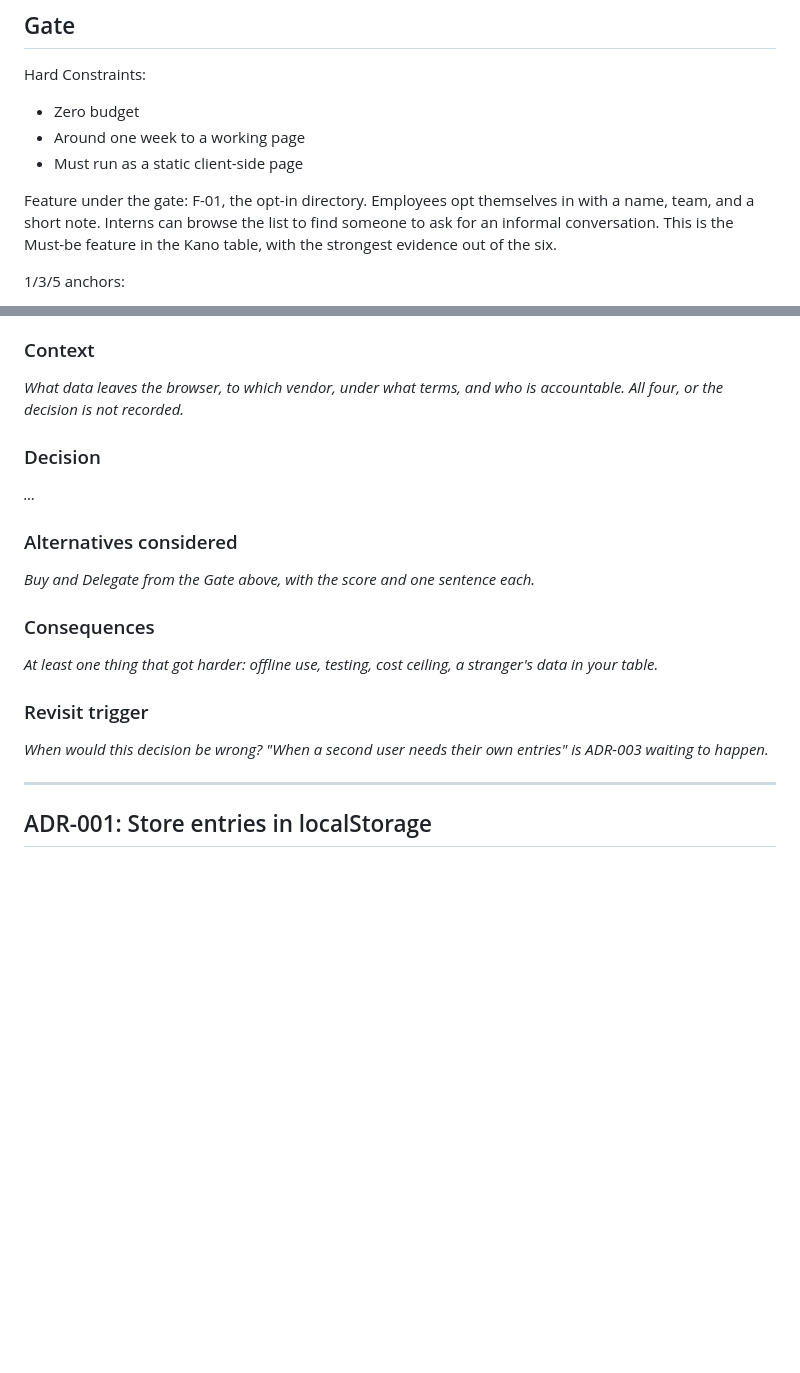
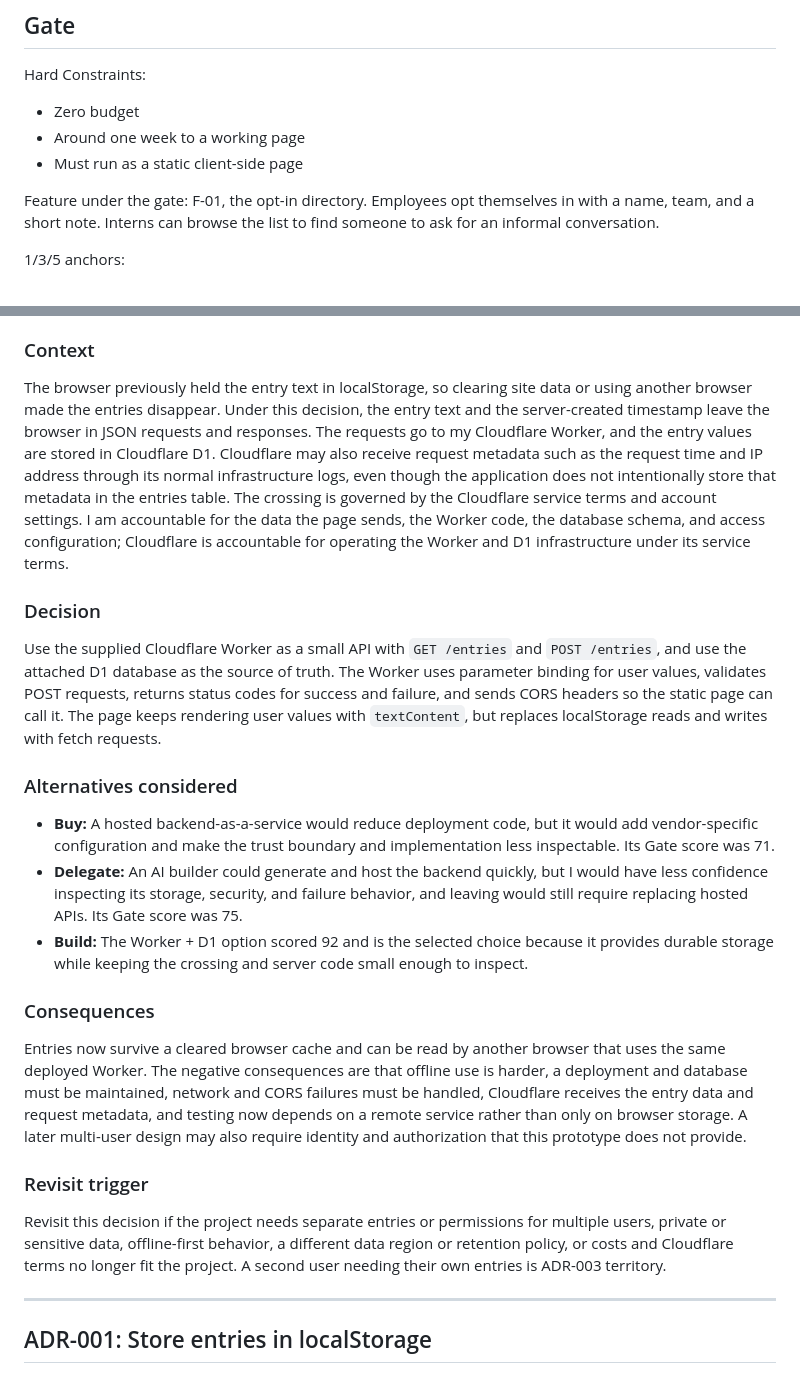
Before and after one commit to mehtaaashi05/mgt3745-hw4, a Markdown page: context/ARCHITECTURE.md, 2 parts joined by grey strips. Rendered like a GitHub page; blank space fills up the shorter version.

```diff
--- a/context/ARCHITECTURE.md
+++ b/context/ARCHITECTURE.md
@@ -9,7 +9,7 @@ Hard Constraints:
 - Around one week to a working page
 - Must run as a static client-side page
 
-Feature under the gate: F-01, the opt-in directory. Employees opt themselves in with a name, team, and a short note. Interns can browse the list to find someone to ask for an informal conversation. This is the Must-be feature in the Kano table, with the strongest evidence out of the six.
+Feature under the gate: F-01, the opt-in directory. Employees opt themselves in with a name, team, and a short note. Interns can browse the list to find someone to ask for an informal conversation.
 
 1/3/5 anchors:
 - Cost to start - 5: free and usable today. 3: some setup time or a small one-time cost. 1: requires payment or a lengthy setup before anything works
@@ -70,23 +72,25 @@ Where should entries live now that they must survive a cleared cache?
 
 ### Context
 
-*What data leaves the browser, to which vendor, under what terms, and who is accountable. All four, or the decision is not recorded.*
+The browser previously held the entry text in localStorage, so clearing site data or using another browser made the entries disappear. Under this decision, the entry text and the server-created timestamp leave the browser in JSON requests and responses. The requests go to my Cloudflare Worker, and the entry values are stored in Cloudflare D1. Cloudflare may also receive request metadata such as the request time and IP address through its normal infrastructure logs, even though the application does not intentionally store that metadata in the entries table. The crossing is governed by the Cloudflare service terms and account settings. I am accountable for the data the page sends, the Worker code, the database schema, and access configuration; Cloudflare is accountable for operating the Worker and D1 infrastructure under its service terms.
 
 ### Decision
 
-*...*
+Use the supplied Cloudflare Worker as a small API with `GET /entries` and `POST /entries`, and use the attached D1 database as the source of truth. The Worker uses parameter binding for user values, validates POST requests, returns status codes for success and failure, and sends CORS headers so the static page can call it. The page keeps rendering user values with `textContent`, but replaces localStorage reads and writes with fetch requests.
 
 ### Alternatives considered
 
-*Buy and Delegate from the Gate above, with the score and one sentence each.*
+- **Buy:** A hosted backend-as-a-service would reduce deployment code, but it would add vendor-specific configuration and make the trust boundary and implementation less inspectable. Its Gate score was 71.
+- **Delegate:** An AI builder could generate and host the backend quickly, but I would have less confidence inspecting its storage, security, and failure behavior, and leaving would still require replacing hosted APIs. Its Gate score was 75.
+- **Build:** The Worker + D1 option scored 92 and is the selected choice because it provides durable storage while keeping the crossing and server code small enough to inspect.
 
 ### Consequences
 
-*At least one thing that got harder: offline use, testing, cost ceiling, a stranger's data in your table.*
+Entries now survive a cleared browser cache and can be read by another browser that uses the same deployed Worker. The negative consequences are that offline use is harder, a deployment and database must be maintained, network and CORS failures must be handled, Cloudflare receives the entry data and request metadata, and testing now depends on a remote service rather than only on browser storage. A later multi-user design may also require identity and authorization that this prototype does not provide.
 
 ### Revisit trigger
 
-*When would this decision be wrong? "When a second user needs their own entries" is ADR-003 waiting to happen.*
+Revisit this decision if the project needs separate entries or permissions for multiple users, private or sensitive data, offline-first behavior, a different data region or retention policy, or costs and Cloudflare terms no longer fit the project. A second user needing their own entries is ADR-003 territory.
 
 ---
 
```
Also changed, not shown: other parts of context/ARCHITECTURE.md (+20 -18 lines).
